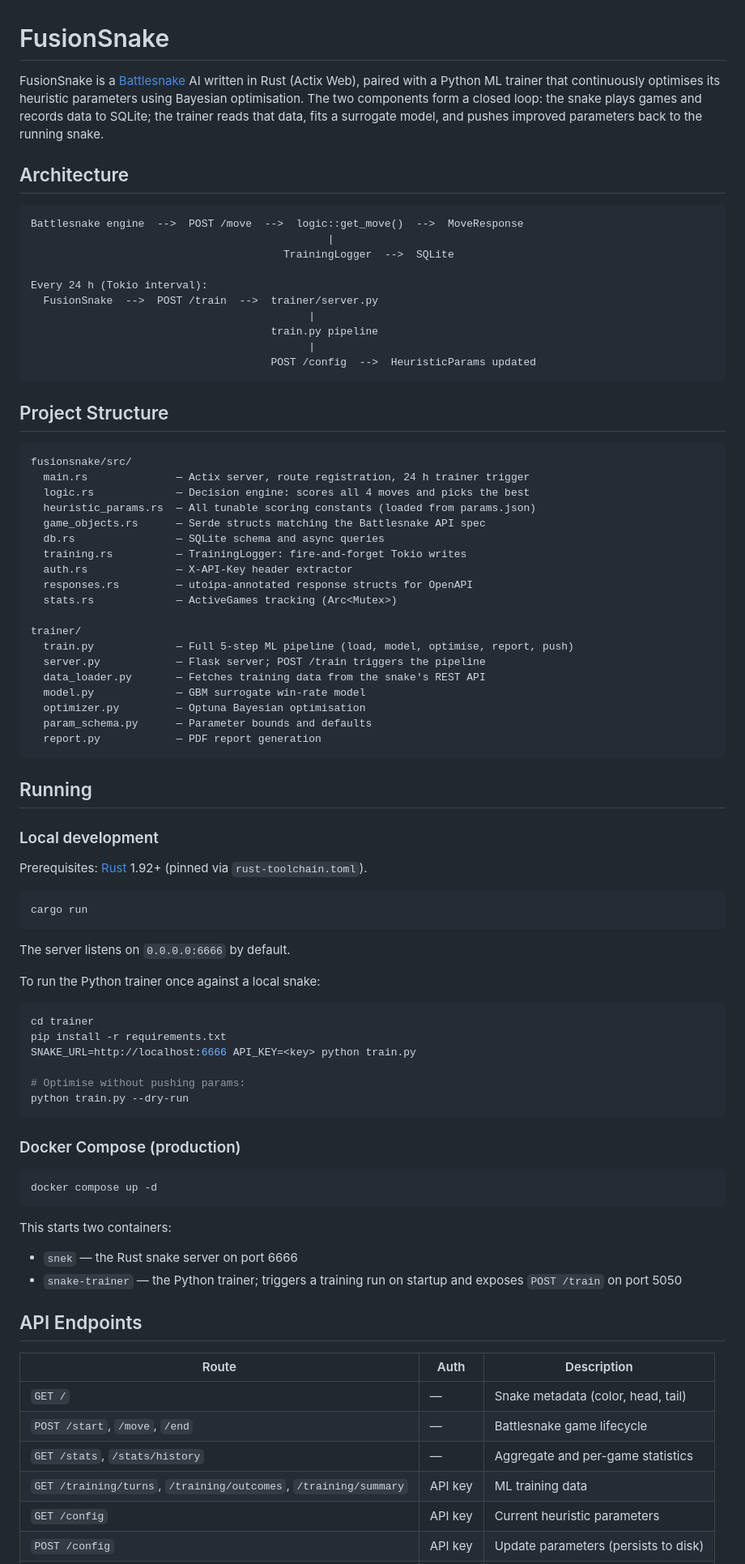
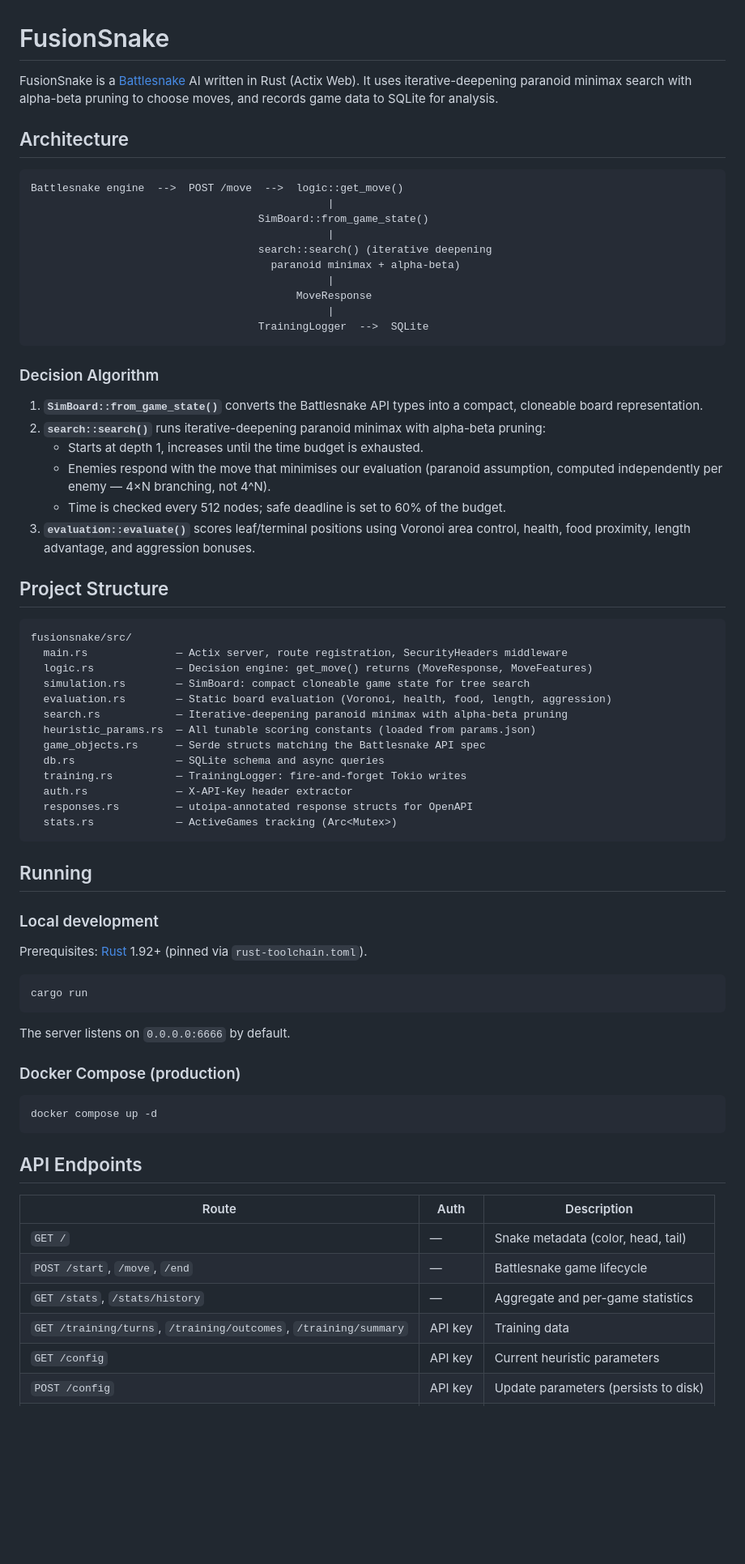
Before and after one commit to FusionStreak/FusionSnake, a Markdown page: README.md, the part around one of its changes. Shown at 81% size. Drawn GitHub-style; blank space fills up the shorter version.

Commit message:
refactor: update README to remove Python trainer references and clarify architecture

````diff
--- a/README.md
+++ b/README.md
@@ -1,28 +1,40 @@
 # FusionSnake
 
-FusionSnake is a [Battlesnake](https://play.battlesnake.com/) AI written in Rust (Actix Web), paired with a Python ML trainer that continuously optimises its heuristic parameters using Bayesian optimisation. The two components form a closed loop: the snake plays games and records data to SQLite; the trainer reads that data, fits a surrogate model, and pushes improved parameters back to the running snake.
+FusionSnake is a [Battlesnake](https://play.battlesnake.com/) AI written in Rust (Actix Web). It uses iterative-deepening paranoid minimax search with alpha-beta pruning to choose moves, and records game data to SQLite for analysis.
 
 ## Architecture
 
 ```
-Battlesnake engine  -->  POST /move  -->  logic::get_move()  -->  MoveResponse
+Battlesnake engine  -->  POST /move  -->  logic::get_move()
                                                |
-                                        TrainingLogger  -->  SQLite
+                                    SimBoard::from_game_state()
+                                               |
+                                    search::search() (iterative deepening
+                                      paranoid minimax + alpha-beta)
+                                               |
+                                          MoveResponse
+                                               |
+                                    TrainingLogger  -->  SQLite
+```
 
-Every 24 h (Tokio interval):
-  FusionSnake  -->  POST /train  -->  trainer/server.py
-                                            |
-                                      train.py pipeline
-                                            |
-                                      POST /config  -->  HeuristicParams updated
-```
+### Decision Algorithm
+
+1. **`SimBoard::from_game_state()`** converts the Battlesnake API types into a compact, cloneable board representation.
+2. **`search::search()`** runs iterative-deepening paranoid minimax with alpha-beta pruning:
+   - Starts at depth 1, increases until the time budget is exhausted.
+   - Enemies respond with the move that minimises our evaluation (paranoid assumption, computed independently per enemy — 4×N branching, not 4^N).
+   - Time is checked every 512 nodes; safe deadline is set to 60% of the budget.
+3. **`evaluation::evaluate()`** scores leaf/terminal positions using Voronoi area control, health, food proximity, length advantage, and aggression bonuses.
 
 ## Project Structure
 
 ```
 fusionsnake/src/
-  main.rs              — Actix server, route registration, 24 h trainer trigger
-  logic.rs             — Decision engine: scores all 4 moves and picks the best
+  main.rs              — Actix server, route registration, SecurityHeaders middleware
+  logic.rs             — Decision engine: get_move() returns (MoveResponse, MoveFeatures)
+  simulation.rs        — SimBoard: compact cloneable game state for tree search
+  evaluation.rs        — Static board evaluation (Voronoi, health, food, length, aggression)
+  search.rs            — Iterative-deepening paranoid minimax with alpha-beta pruning
   heuristic_params.rs  — All tunable scoring constants (loaded from params.json)
   game_objects.rs      — Serde structs matching the Battlesnake API spec
   db.rs                — SQLite schema and async queries
@@ -30,15 +42,6 @@ fusionsnake/src/
   auth.rs              — X-API-Key header extractor
   responses.rs         — utoipa-annotated response structs for OpenAPI
   stats.rs             — ActiveGames tracking (Arc<Mutex>)
-
-trainer/
-  train.py             — Full 5-step ML pipeline (load, model, optimise, report, push)
-  server.py            — Flask server; POST /train triggers the pipeline
-  data_loader.py       — Fetches training data from the snake's REST API
-  model.py             — GBM surrogate win-rate model
-  optimizer.py         — Optuna Bayesian optimisation
-  param_schema.py      — Parameter bounds and defaults
-  report.py            — PDF report generation
 ```
 
 ## Running
@@ -53,27 +56,11 @@ cargo run
 
 The server listens on `0.0.0.0:6666` by default.
 
-To run the Python trainer once against a local snake:
-
-```bash
-cd trainer
-pip install -r requirements.txt
-SNAKE_URL=http://localhost:6666 API_KEY=<key> python train.py
-
-# Optimise without pushing params:
-python train.py --dry-run
-```
-
 ### Docker Compose (production)
 
 ```bash
 docker compose up -d
 ```
-
-This starts two containers:
-
-- `snek` — the Rust snake server on port 6666
-- `snake-trainer` — the Python trainer; triggers a training run on startup and exposes `POST /train` on port 5050
 
 ## API Endpoints
 
@@ -82,7 +69,7 @@ This starts two containers:
 | `GET /` | — | Snake metadata (color, head, tail) |
 | `POST /start`, `/move`, `/end` | — | Battlesnake game lifecycle |
 | `GET /stats`, `/stats/history` | — | Aggregate and per-game statistics |
-| `GET /training/turns`, `/training/outcomes`, `/training/summary` | API key | ML training data |
+| `GET /training/turns`, `/training/outcomes`, `/training/summary` | API key | Training data |
 | `GET /config` | API key | Current heuristic parameters |
 | `POST /config` | API key | Update parameters (persists to disk) |
 | `POST /config/reset` | API key | Revert to defaults |
````
Also changed, not shown: other parts of README.md (+1 -16 lines).
